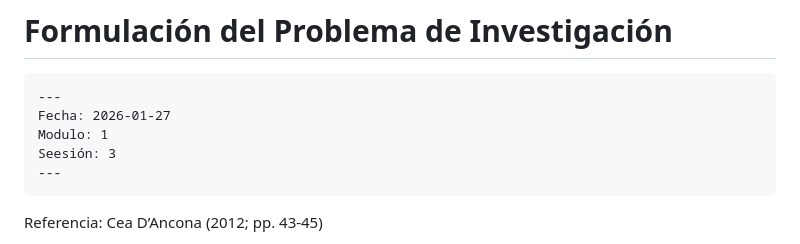
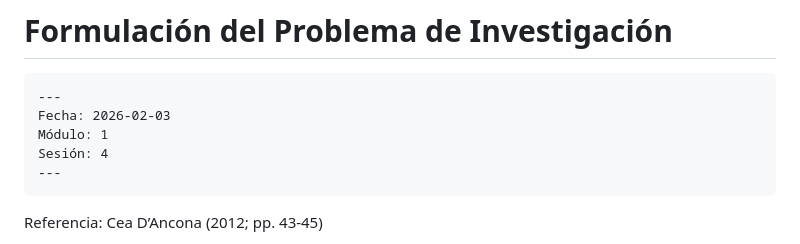
Before and after one commit to GovernorUnfortunable/TRDC_UAM-A_26-I, a Markdown page: Clase4_Notas.md, the part around the change. GitHub-like rendering.

````diff
--- a/Clase3_notas.md
+++ b/Clase4_Notas.md
@@ -1,9 +1,9 @@
 # Formulación del Problema de Investigación
 ```markdown
 ---
-Fecha: 2026-01-27
-Modulo: 1
-Seesión: 3
+Fecha: 2026-02-03
+Módulo: 1
+Sesión: 4
 ---
 ```
 Referencia: Cea D’Ancona (2012; pp. 43-45)
````
